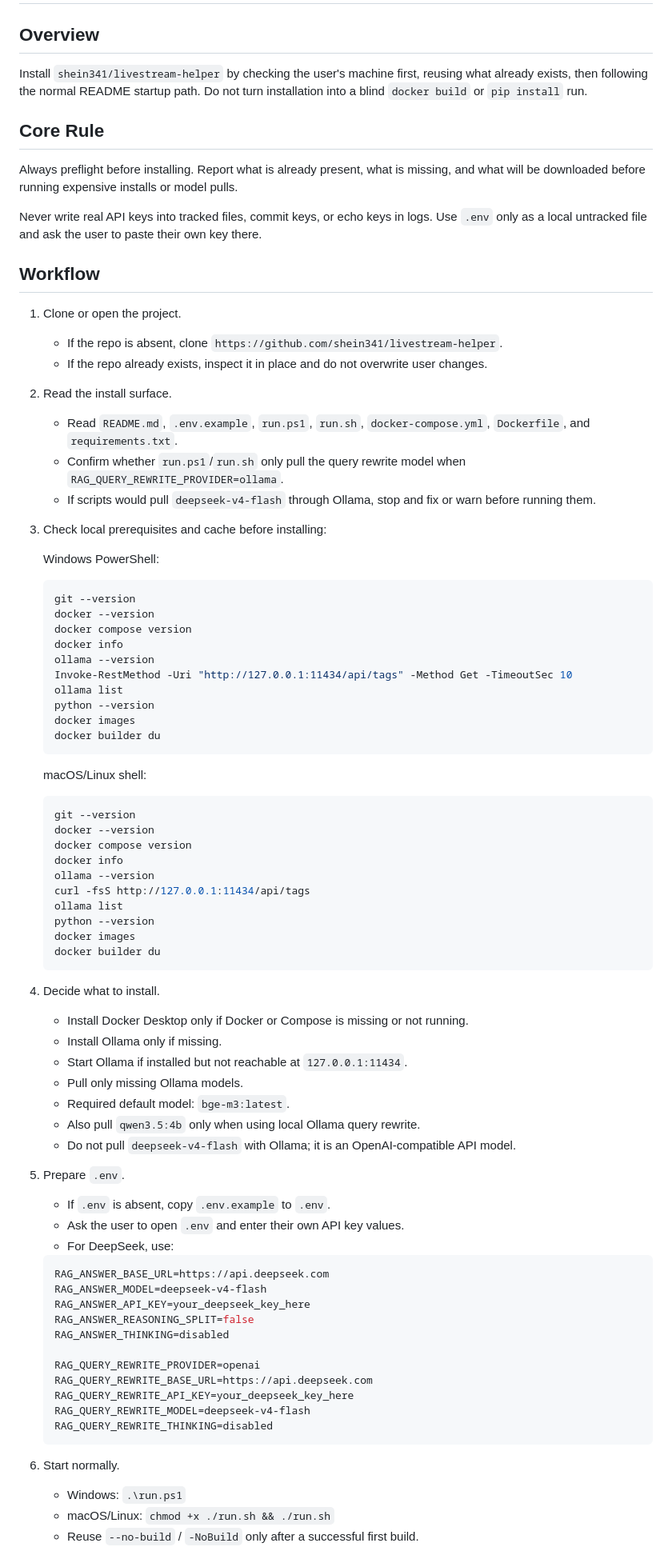
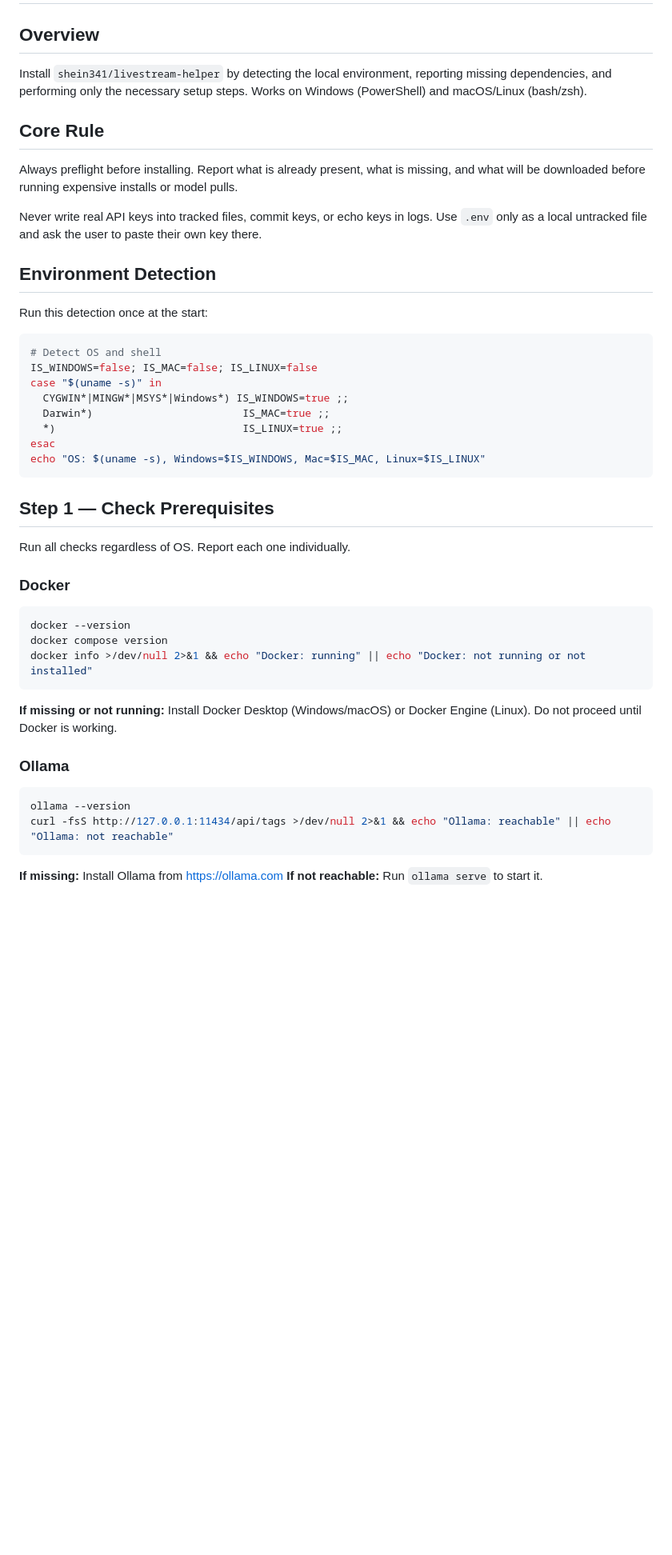
Before and after one commit to shein341/livestream-helper, a Markdown page: skills/install-skill/SKILL.md, the part around one of its changes. Shown at 80% size. Drawn GitHub-style; blank space fills up the shorter version.

````diff
--- a/skills/install-skill/SKILL.md
+++ b/skills/install-skill/SKILL.md
@@ -7,7 +7,7 @@ description: Use when installing, configuring, or verifying shein341/livestream-
 
 ## Overview
 
-Install `shein341/livestream-helper` by checking the user's machine first, reusing what already exists, then following the normal README startup path. Do not turn installation into a blind `docker build` or `pip install` run.
+Install `shein341/livestream-helper` by detecting the local environment, reporting missing dependencies, and performing only the necessary setup steps. Works on Windows (PowerShell) and macOS/Linux (bash/zsh).
 
 ## Core Rule
 
@@ -15,77 +15,42 @@ Always preflight before installing. Report what is already present, what is miss
 
 Never write real API keys into tracked files, commit keys, or echo keys in logs. Use `.env` only as a local untracked file and ask the user to paste their own key there.
 
-## Workflow
+## Environment Detection
 
-1. Clone or open the project.
-   - If the repo is absent, clone `https://github.com/shein341/livestream-helper`.
-   - If the repo already exists, inspect it in place and do not overwrite user changes.
+Run this detection once at the start:
 
-2. Read the install surface.
-   - Read `README.md`, `.env.example`, `run.ps1`, `run.sh`, `docker-compose.yml`, `Dockerfile`, and `requirements.txt`.
-   - Confirm whether `run.ps1`/`run.sh` only pull the query rewrite model when `RAG_QUERY_REWRITE_PROVIDER=ollama`.
-   - If scripts would pull `deepseek-v4-flash` through Ollama, stop and fix or warn before running them.
+```bash
+# Detect OS and shell
+IS_WINDOWS=false; IS_MAC=false; IS_LINUX=false
+case "$(uname -s)" in
+  CYGWIN*|MINGW*|MSYS*|Windows*) IS_WINDOWS=true ;;
+  Darwin*)                        IS_MAC=true ;;
+  *)                              IS_LINUX=true ;;
+esac
+echo "OS: $(uname -s), Windows=$IS_WINDOWS, Mac=$IS_MAC, Linux=$IS_LINUX"
+```
 
-3. Check local prerequisites and cache before installing:
+## Step 1 — Check Prerequisites
 
-   Windows PowerShell:
-   ```powershell
-   git --version
-   docker --version
-   docker compose version
-   docker info
-   ollama --version
-   Invoke-RestMethod -Uri "http://127.0.0.1:11434/api/tags" -Method Get -TimeoutSec 10
-   ollama list
-   python --version
-   docker images
-   docker builder du
-   ```
+Run all checks regardless of OS. Report each one individually.
 
-   macOS/Linux shell:
-   ```bash
-   git --version
-   docker --version
-   docker compose version
-   docker info
-   ollama --version
-   curl -fsS http://127.0.0.1:11434/api/tags
-   ollama list
-   python --version
-   docker images
-   docker builder du
-   ```
+### Docker
 
-4. Decide what to install.
-   - Install Docker Desktop only if Docker or Compose is missing or not running.
-   - Install Ollama only if missing.
-   - Start Ollama if installed but not reachable at `127.0.0.1:11434`.
-   - Pull only missing Ollama models.
-   - Required default model: `bge-m3:latest`.
-   - Also pull `qwen3.5:4b` only when using local Ollama query rewrite.
-   - Do not pull `deepseek-v4-flash` with Ollama; it is an OpenAI-compatible API model.
+```bash
+docker --version
+docker compose version
+docker info >/dev/null 2>&1 && echo "Docker: running" || echo "Docker: not running or not installed"
+```
 
-5. Prepare `.env`.
-   - If `.env` is absent, copy `.env.example` to `.env`.
-   - Ask the user to open `.env` and enter their own API key values.
-   - For DeepSeek, use:
+**If missing or not running:** Install Docker Desktop (Windows/macOS) or Docker Engine (Linux). Do not proceed until Docker is working.
 
-   ```env
-   RAG_ANSWER_BASE_URL=https://api.deepseek.com
-   RAG_ANSWER_MODEL=deepseek-v4-flash
-   RAG_ANSWER_API_KEY=your_deepseek_key_here
-   RAG_ANSWER_REASONING_SPLIT=false
-   RAG_ANSWER_THINKING=disabled
+### Ollama
 
-   RAG_QUERY_REWRITE_PROVIDER=openai
-   RAG_QUERY_REWRITE_BASE_URL=https://api.deepseek.com
-   RAG_QUERY_REWRITE_API_KEY=your_deepseek_key_here
-   RAG_QUERY_REWRITE_MODEL=deepseek-v4-flash
-   RAG_QUERY_REWRITE_THINKING=disabled
-   ```
+```bash
+ollama --version
+curl -fsS http://127.0.0.1:11434/api/tags >/dev/null 2>&1 && echo "Ollama: reachable" || echo "Ollama: not reachable"
+```
 
-6. Start normally.
-   - Windows: `.\run.ps1`
-   - macOS/Linux: `chmod +x ./run.sh && ./run.sh`
-   - Reuse `--no-build` / `-NoBuild` only after a successful first build.
+**If missing:** Install Ollama from https://ollama.com
+**If not reachable:** Run `ollama serve` to start it.
 
````
Also changed, not shown: other parts of skills/install-skill/SKILL.md (+61 -14 lines).
